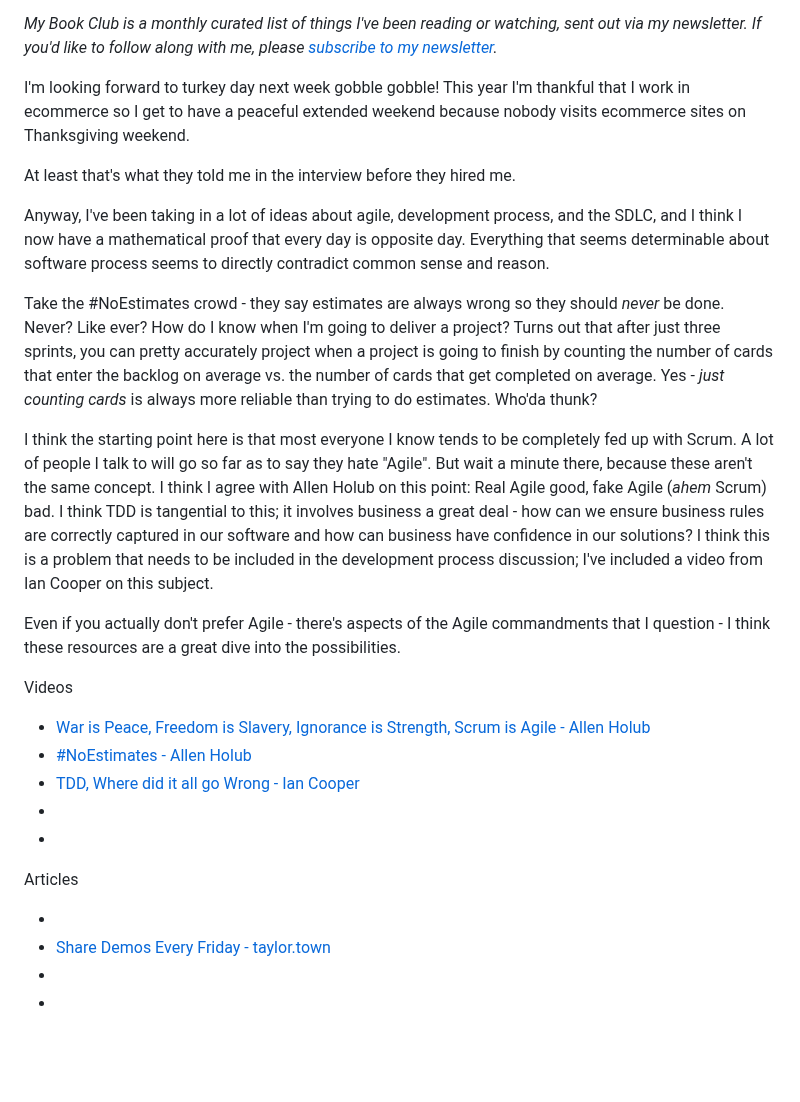
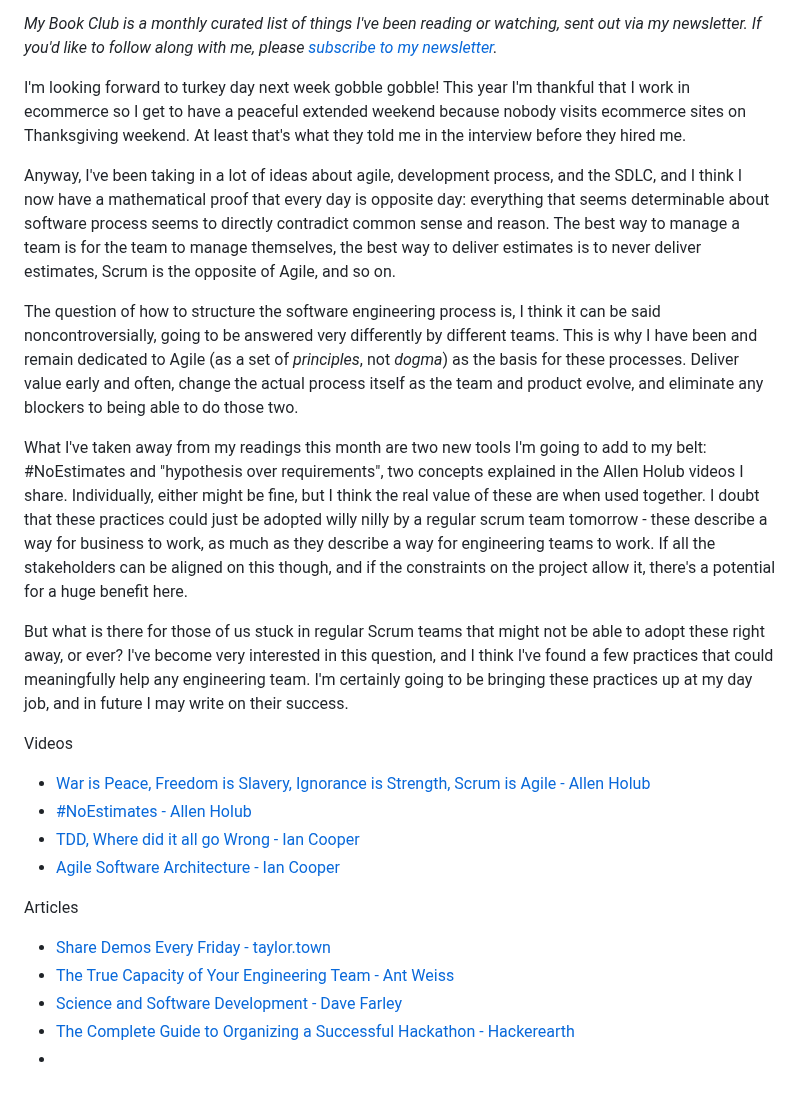
Before and after one commit to IanWold/ianwold.github.io, a Markdown page: Site/Posts/book_club_11-2023.md, the part around the change. GitHub-like rendering; blank space fills up the shorter version.

Commit message:
Update description for november newsletter

```diff
--- a/Site/Posts/book_club_11-2023.md
+++ b/Site/Posts/book_club_11-2023.md
@@ -15,30 +15,27 @@
 
 _My Book Club is a monthly curated list of things I've been reading or watching, sent out via my newsletter. If you'd like to follow along with me, please [subscribe to my newsletter](https://buttondown.email/ianwold)._
 
-I'm looking forward to turkey day next week gobble gobble! This year I'm thankful that I work in ecommerce so I get to have a peaceful extended weekend because nobody visits ecommerce sites on Thanksgiving weekend.
+I'm looking forward to turkey day next week gobble gobble! This year I'm thankful that I work in ecommerce so I get to have a peaceful extended weekend because nobody visits ecommerce sites on Thanksgiving weekend. At least that's what they told me in the interview before they hired me.
 
-At least that's what they told me in the interview before they hired me.
+Anyway, I've been taking in a lot of ideas about agile, development process, and the SDLC, and I think I now have a mathematical proof that every day is opposite day: everything that seems determinable about software process seems to directly contradict common sense and reason. The best way to manage a team is for the team to manage themselves, the best way to deliver estimates is to never deliver estimates, Scrum is the opposite of Agile, and so on.
 
-Anyway, I've been taking in a lot of ideas about agile, development process, and the SDLC, and I think I now have a mathematical proof that every day is opposite day. Everything that seems determinable about software process seems to directly contradict common sense and reason.
+The question of how to structure the software engineering process is, I think it can be said noncontroversially, going to be answered very differently by different teams. This is why I have been and remain dedicated to Agile (as a set of _principles_, not _dogma_) as the basis for these processes. Deliver value early and often, change the actual process itself as the team and product evolve, and eliminate any blockers to being able to do those two.
 
-Take the #NoEstimates crowd - they say estimates are always wrong so they should _never_ be done. Never? Like ever? How do I know when I'm going to deliver a project? Turns out that after just three sprints, you can pretty accurately project when a project is going to finish by counting the number of cards that enter the backlog on average vs. the number of cards that get completed on average. Yes - _just counting cards_ is always more reliable than trying to do estimates. Who'da thunk?
+What I've taken away from my readings this month are two new tools I'm going to add to my belt: #NoEstimates and "hypothesis over requirements", two concepts explained in the Allen Holub videos I share. Individually, either might be fine, but I think the real value of these are when used together. I doubt that these practices could just be adopted willy nilly by a regular scrum team tomorrow - these describe a way for business to work, as much as they describe a way for engineering teams to work. If all the stakeholders can be aligned on this though, and if the constraints on the project allow it, there's a potential for a huge benefit here.
 
-I think the starting point here is that most everyone I know tends to be completely fed up with Scrum. A lot of people I talk to will go so far as to say they hate "Agile". But wait a minute there, because these aren't the same concept. I think I agree with Allen Holub on this point: Real Agile good, fake Agile (_ahem_ Scrum) bad. I think TDD is tangential to this; it involves business a great deal - how can we ensure business rules are correctly captured in our software and how can business have confidence in our solutions? I think this is a problem that needs to be included in the development process discussion; I've included a video from Ian Cooper on this subject.
-
-Even if you actually don't prefer Agile - there's aspects of the Agile commandments that I question - I think these resources are a great dive into the possibilities.
+But what is there for those of us stuck in regular Scrum teams that might not be able to adopt these right away, or ever? I've become very interested in this question, and I think I've found a few practices that could meaningfully help any engineering team. I'm certainly going to be bringing these practices up at my day job, and in future I may write on their success.
 
 Videos
 
 * [War is Peace, Freedom is Slavery, Ignorance is Strength, Scrum is Agile - Allen Holub](https://www.youtube.com/watch?v=WFbvJ0dVlHk)
 * [#NoEstimates - Allen Holub](https://www.youtube.com/watch?v=QVBlnCTu9Ms)
 * [TDD, Where did it all go Wrong - Ian Cooper](https://www.youtube.com/watch?v=EZ05e7EMOLM)
-*
-*
+* [Agile Software Architecture - Ian Cooper](https://www.youtube.com/watch?v=3YCIw3gewFE)
 
 Articles
 
+* [Share Demos Every Friday - taylor.town](https://taylor.town/friday-demos)
+* [The True Capacity of Your Engineering Team - Ant Weiss](https://medium.com/@antweiss/the-true-capacity-of-your-engineering-team-38da00bd83e8)
+* [Science and Software Development - Dave Farley](https://www.davefarley.net/?p=278)
+* [The Complete Guide to Organizing a Successful Hackathon - Hackerearth](https://www.hackerearth.com/community-hackathons/resources/e-books/guide-to-organize-hackathon/)
 *
-* [Share Demos Every Friday - taylor.town](https://taylor.town/friday-demos)
-*
-*
-*
```
